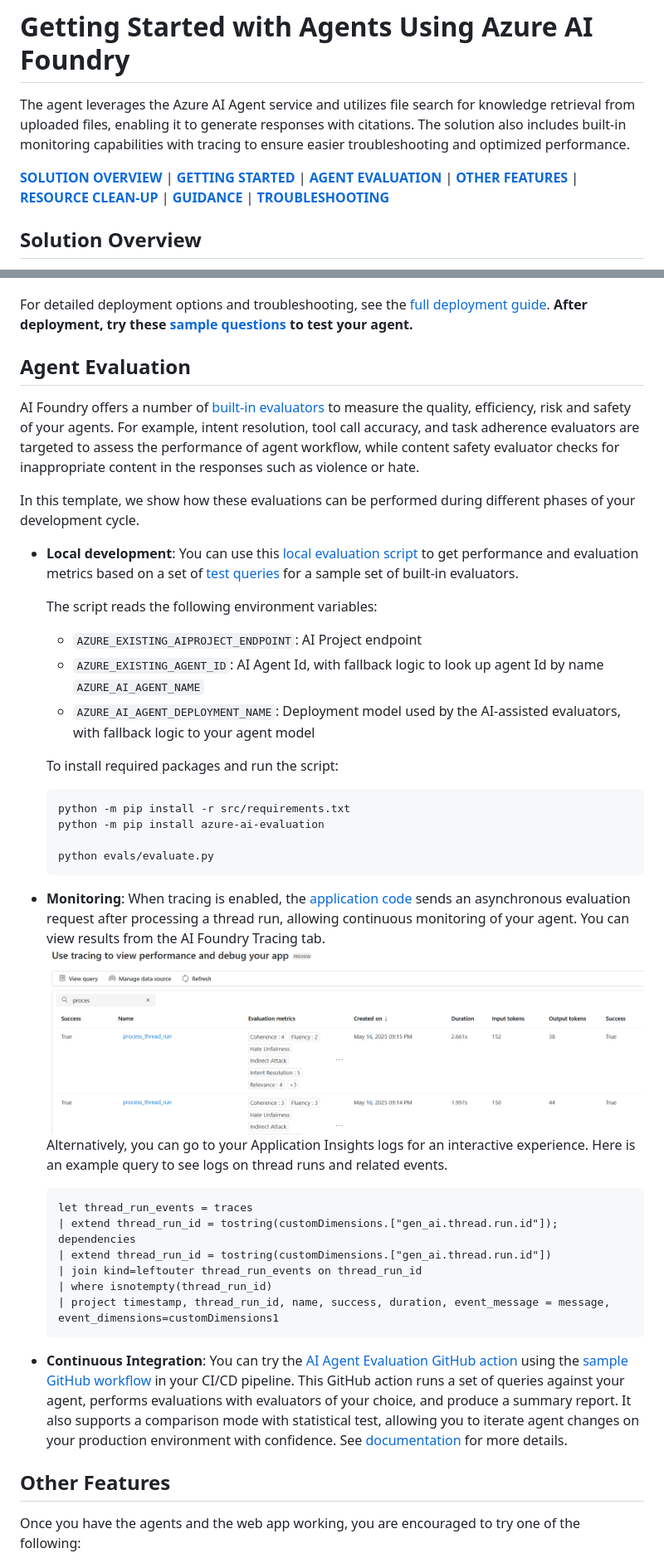
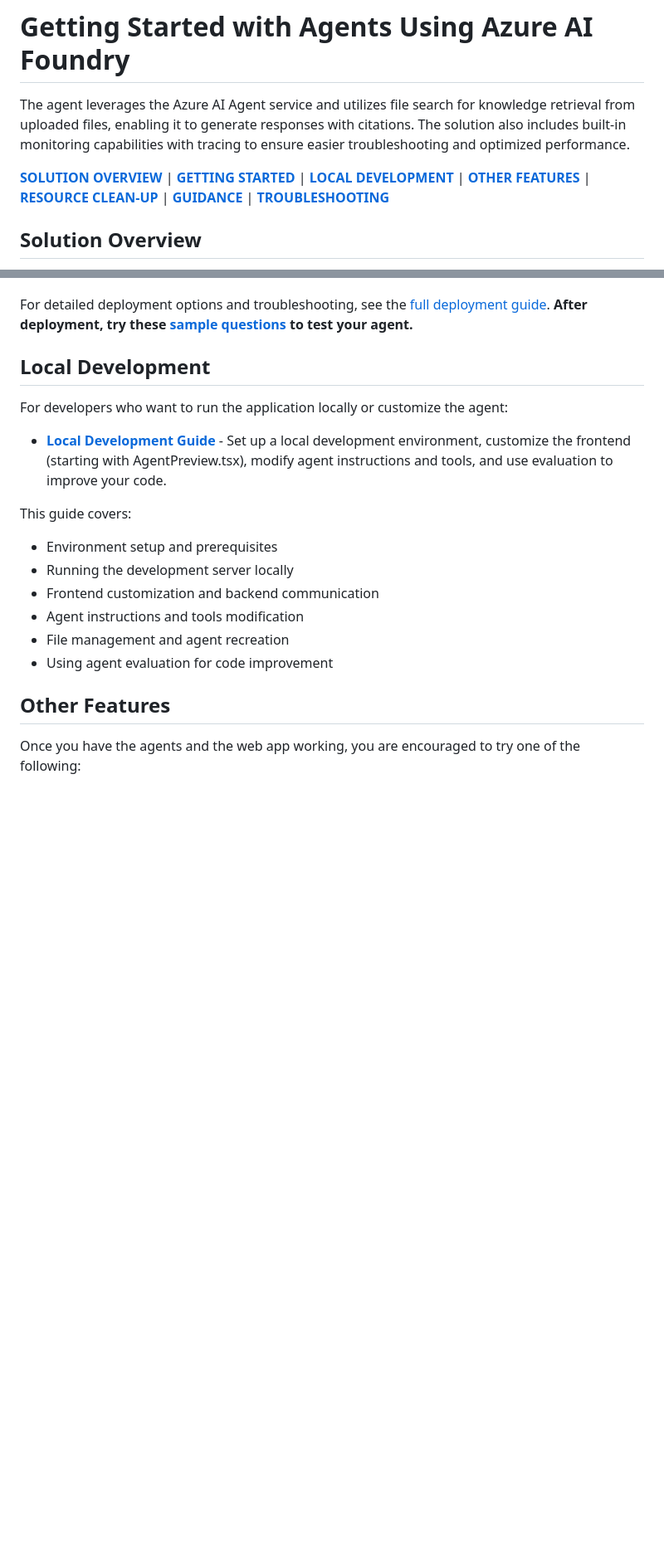
Before and after one commit to zobayer098/hackathon2025, a Markdown page: README.md, 2 parts joined by grey strips. Shown at 83% size. GitHub-like rendering; blank space fills up the shorter version.

````diff
--- a/README.md
+++ b/README.md
@@ -4,7 +4,7 @@ The agent leverages the Azure AI Agent service and utilizes file search for know
 
 <div style="text-align:center;">
 
-[**SOLUTION OVERVIEW**](#solution-overview) \| [**GETTING STARTED**](#getting-started) \| [**AGENT EVALUATION**](#agent-evaluation) \| [**OTHER FEATURES**](#other-features) \| [**RESOURCE CLEAN-UP**](#resource-clean-up) \| [**GUIDANCE**](#guidance) \| [**TROUBLESHOOTING**](#troubleshooting)
+[**SOLUTION OVERVIEW**](#solution-overview) \| [**GETTING STARTED**](#getting-started) \| [**LOCAL DEVELOPMENT**](#local-development) \| [**OTHER FEATURES**](#other-features) \| [**RESOURCE CLEAN-UP**](#resource-clean-up) \| [**GUIDANCE**](#guidance) \| [**TROUBLESHOOTING**](./docs/troubleshooting.md)
 
 </div>
 
@@ -69,44 +67,19 @@ Here is a screenshot showing the chatting web application with requests and resp
 For detailed deployment options and troubleshooting, see the [full deployment guide](./docs/deployment.md).
 **After deployment, try these [sample questions](./docs/sample_questions.md) to test your agent.**
 
-## Agent Evaluation
+## Local Development
 
-AI Foundry offers a number of [built-in evaluators](https://learn.microsoft.com/en-us/azure/ai-foundry/how-to/develop/agent-evaluate-sdk) to measure the quality, efficiency, risk and safety of your agents. For example, intent resolution, tool call accuracy, and task adherence evaluators are targeted to assess the performance of agent workflow, while content safety evaluator checks for inappropriate content in the responses such as violence or hate.
+For developers who want to run the application locally or customize the agent:
 
- In this template, we show how these evaluations can be performed during different phases of your development cycle.
+- **[Local Development Guide](./docs/local_development.md)** - Set up a local development environment, customize the frontend (starting with AgentPreview.tsx), modify agent instructions and tools, and use evaluation to improve your code.
 
-- **Local development**: You can use this [local evaluation script](evals/evaluate.py) to get performance and evaluation metrics based on a set of [test queries](evals/eval-queries.json) for a sample set of built-in evaluators.
-
-  The script reads the following environment variables:
-  - `AZURE_EXISTING_AIPROJECT_ENDPOINT`: AI Project endpoint
-  - `AZURE_EXISTING_AGENT_ID`: AI Agent Id, with fallback logic to look up agent Id by name `AZURE_AI_AGENT_NAME`
-  - `AZURE_AI_AGENT_DEPLOYMENT_NAME`: Deployment model used by the AI-assisted evaluators, with fallback logic to your agent model
-
-  To install required packages and run the script:
-
-  ```shell
-  python -m pip install -r src/requirements.txt
-  python -m pip install azure-ai-evaluation
-
-  python evals/evaluate.py
-  ```
-
-- **Monitoring**: When tracing is enabled, the [application code](src/api/routes.py) sends an asynchronous evaluation request after processing a thread run, allowing continuous monitoring of your agent. You can view results from the AI Foundry Tracing tab.
-    ![Tracing](docs/images/tracing_eval_screenshot.png)
-    Alternatively, you can go to your Application Insights logs for an interactive experience. Here is an example query to see logs on thread runs and related events.
-
-    ```kql
-    let thread_run_events = traces
-    | extend thread_run_id = tostring(customDimensions.["gen_ai.thread.run.id"]);
-    dependencies
-    | extend thread_run_id = tostring(customDimensions.["gen_ai.thread.run.id"])
-    | join kind=leftouter thread_run_events on thread_run_id
-    | where isnotempty(thread_run_id)
-    | project timestamp, thread_run_id, name, success, duration, event_message = message, event_dimensions=customDimensions1
-   ```
-
-- **Continuous Integration**: You can try the [AI Agent Evaluation GitHub action](https://github.com/microsoft/ai-agent-evals) using the [sample GitHub workflow](.github/workflows/ai-evaluation.yaml) in your CI/CD pipeline. This GitHub action runs a set of queries against your agent, performs evaluations with evaluators of your choice, and produce a summary report. It also supports a comparison mode with statistical test, allowing you to iterate agent changes on your production environment with confidence. See [documentation](https://github.com/microsoft/ai-agent-evals) for more details.
-
+This guide covers:
+- Environment setup and prerequisites
+- Running the development server locally
+- Frontend customization and backend communication
+- Agent instructions and tools modification
+- File management and agent recreation
+- Using agent evaluation for code improvement
 
 ## Other Features
 Once you have the agents and the web app working, you are encouraged to try one of the following:
````
Also changed, not shown: other parts of README.md (+1 -25 lines), docs/local_development.md (added, +183 -0 lines), docs/troubleshooting.md (added, +88 -0 lines).
